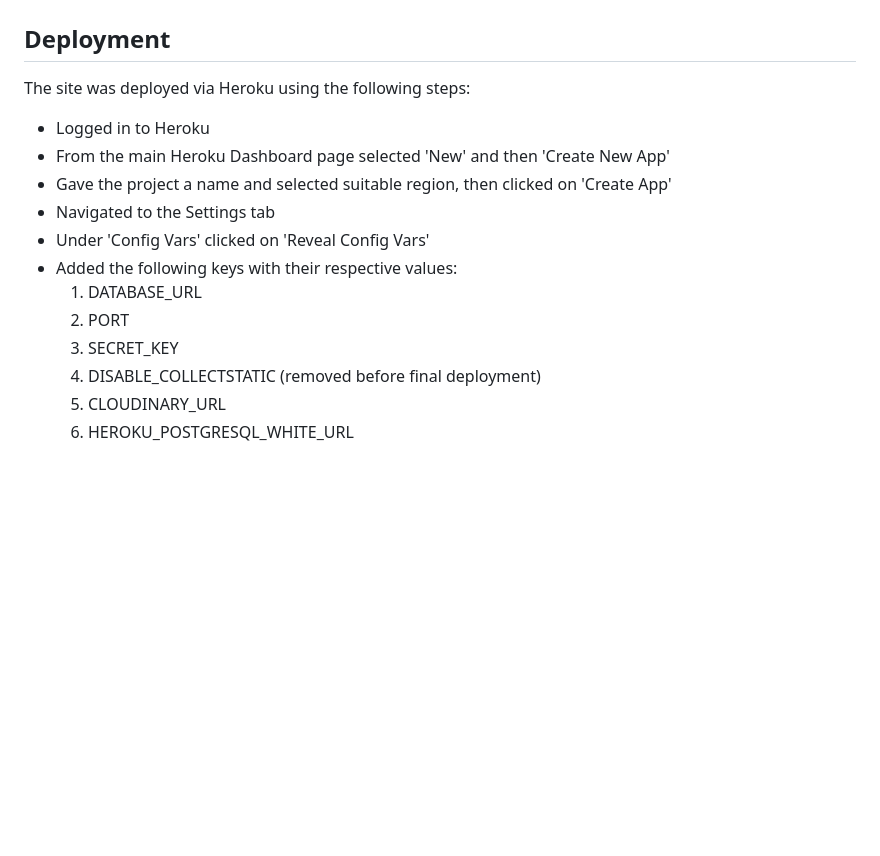
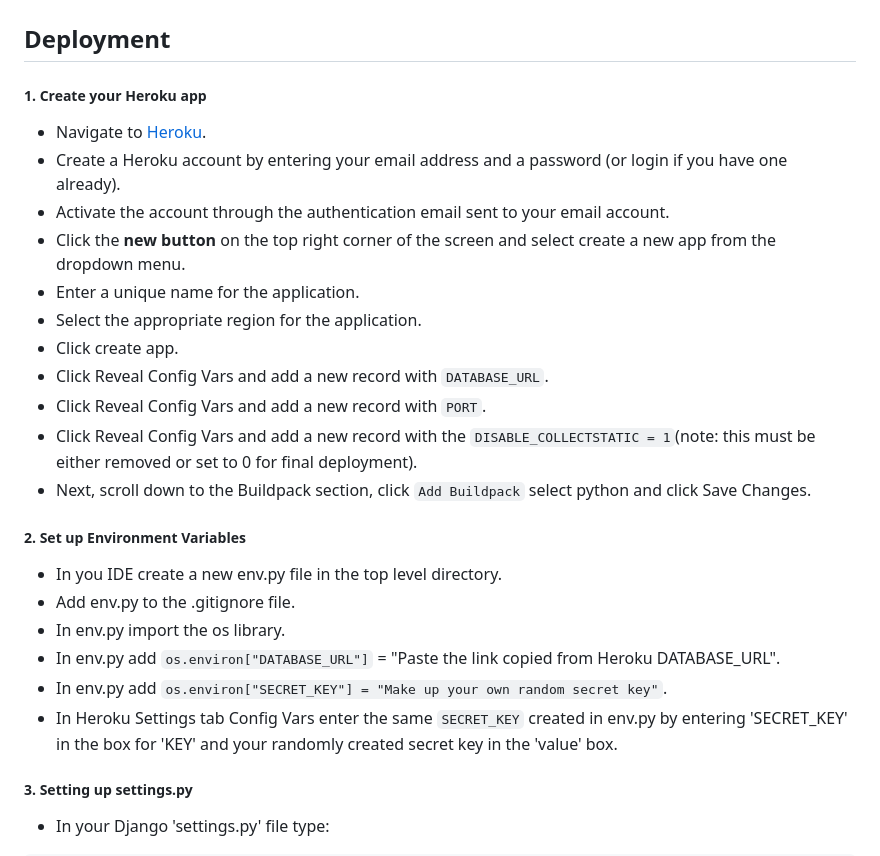
Before and after one commit to FarehaSi/The-Green-Gastronomes, a Markdown page: README.md, the part around the change printed below. Rendered like a GitHub page; blank space fills up the shorter version.

```diff
--- a/README.md
+++ b/README.md
@@ -55,17 +55,25 @@ The final epic deals with the management of drafts and unpublished content. It i
 ## Testing
 ## Bugs
 ## Deployment
-The site was deployed via Heroku using the following steps:
-- Logged in to Heroku
-- From the main Heroku Dashboard page selected 'New' and then 'Create New App'
-- Gave the project a name and selected suitable region, then clicked on 'Create App'
-- Navigated to the Settings tab
-- Under 'Config Vars' clicked on 'Reveal Config Vars'
-- Added the following keys with their respective values:
-  1. DATABASE_URL
-  2. PORT
-  3. SECRET_KEY
-  4. DISABLE_COLLECTSTATIC (removed before final deployment)
-  5. CLOUDINARY_URL
-  6. HEROKU_POSTGRESQL_WHITE_URL
+##### 1. Create your Heroku app
+* Navigate to [Heroku](https://id.heroku.com).
+* Create a Heroku account by entering your email address and a password (or login if you have one already).
+* Activate the account through the authentication email sent to your email account.
+* Click the **new button** on the top right corner of the screen and select create a new app from the dropdown menu.
+* Enter a unique name for the application.
+* Select the appropriate region for the application.
+* Click create app.
+* Click Reveal Config Vars and add a new record with `DATABASE_URL`.
+* Click Reveal Config Vars and add a new record with `PORT`.
+* Click Reveal Config Vars and add a new record with the `DISABLE_COLLECTSTATIC = 1`(note: this must be either removed or set to 0 for final deployment).
+* Next, scroll down to the Buildpack section, click `Add Buildpack` select python and click Save Changes.
+##### 2. Set up Environment Variables
+* In you IDE create a new env.py file in the top level directory.
+* Add env.py to the .gitignore file.
+* In env.py import the os library.
+* In env.py add `os.environ["DATABASE_URL"]` = "Paste the link copied from Heroku DATABASE_URL".
+* In env.py add `os.environ["SECRET_KEY"] = "Make up your own random secret key"`.
+* In Heroku Settings tab Config Vars enter the same `SECRET_KEY` created in env.py by entering 'SECRET_KEY' in the box for 'KEY' and your randomly created secret key in the 'value' box.
+##### 3. Setting up settings.py
+* In your Django 'settings.py' file type:
 
```
Also changed, not shown: other parts of README.md (+59 -2 lines).
